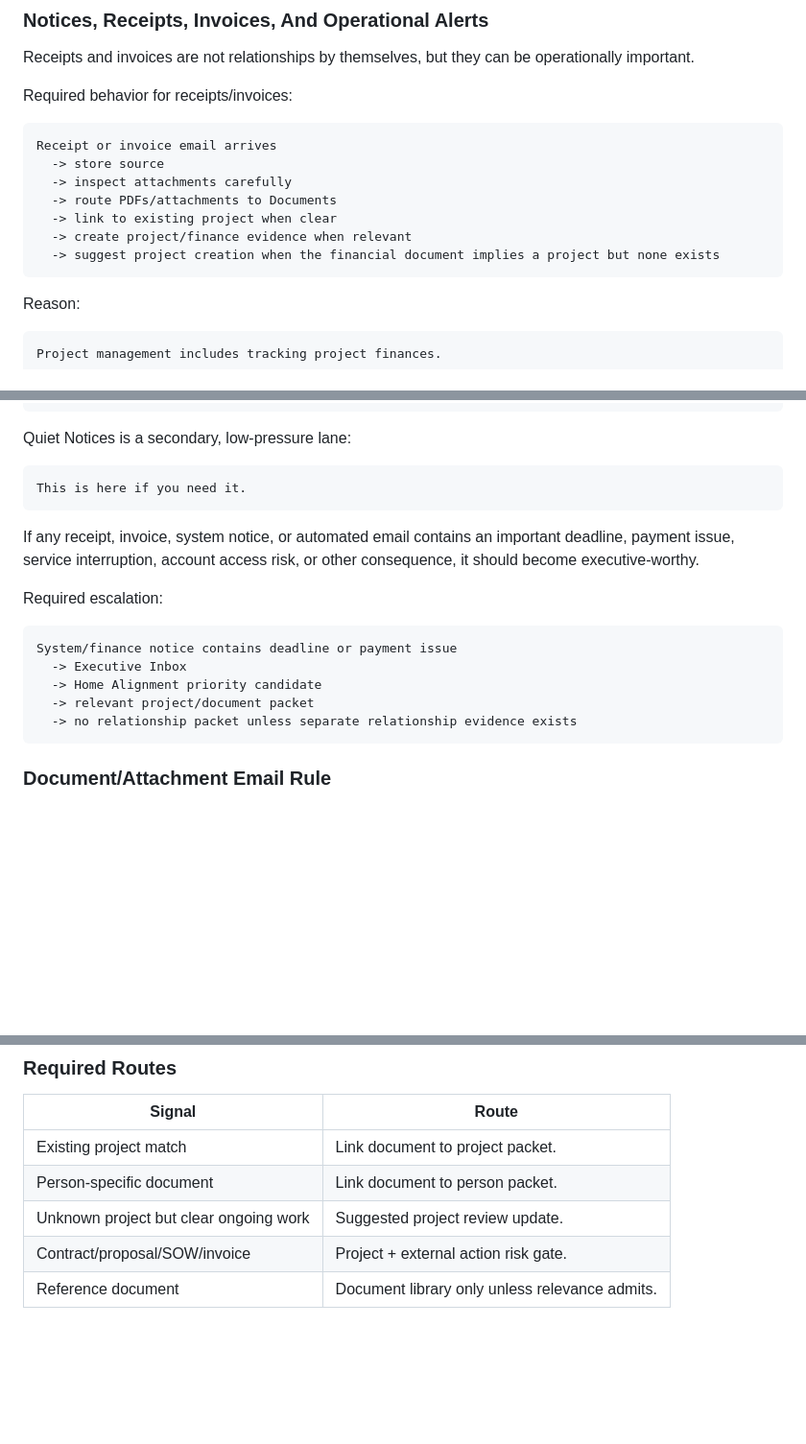
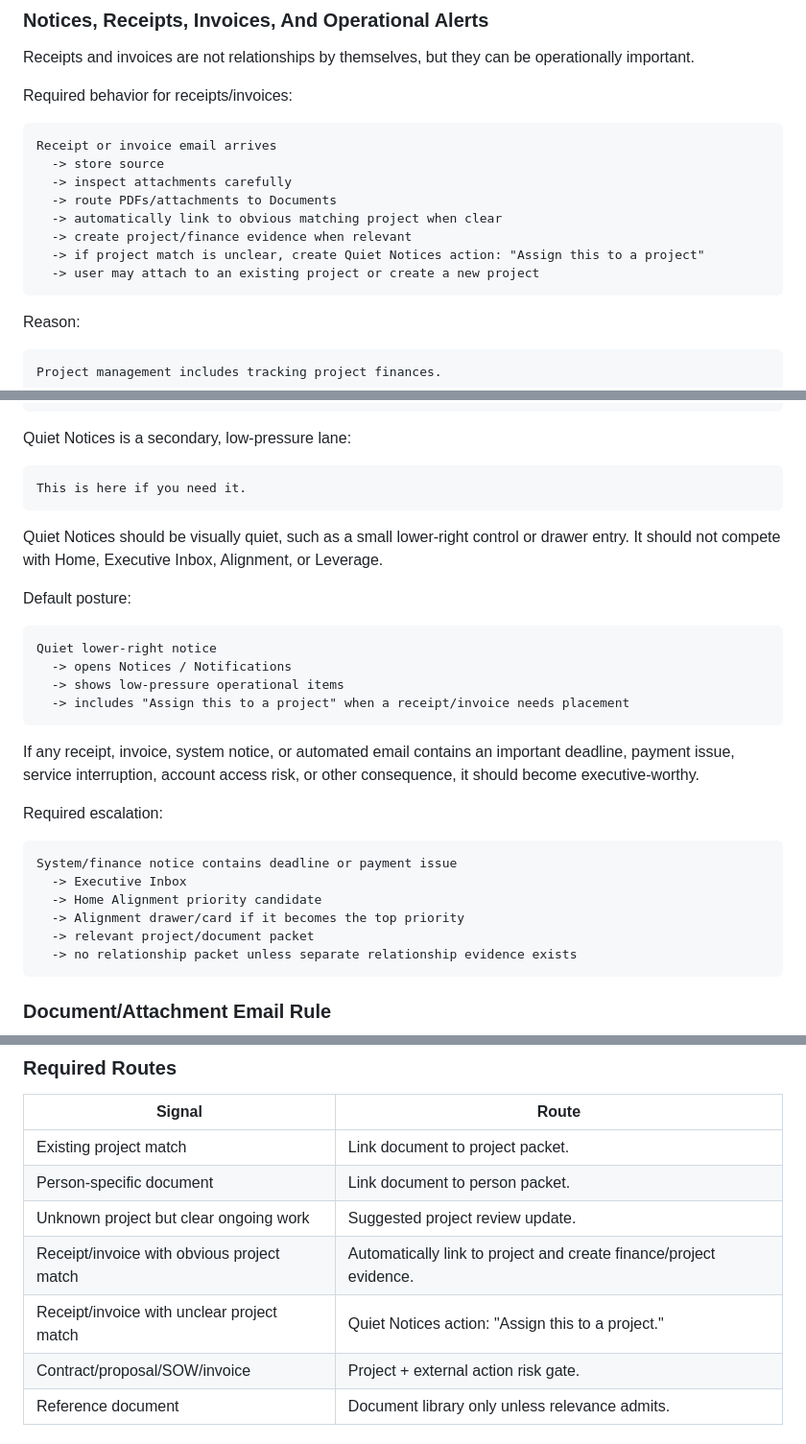
Before and after one commit to JessaGrace1221/jessa_VAL, a Markdown page: docs/VAL_SYSTEM_WIDE_SOURCE_AND_CLICK_MAP.md, 3 parts joined by grey strips. Shown at 96% size. GitHub-like rendering; blank space fills up the shorter version.

Commit message:
Document quiet notices project assignment flow

````diff
--- a/docs/VAL_SYSTEM_WIDE_SOURCE_AND_CLICK_MAP.md
+++ b/docs/VAL_SYSTEM_WIDE_SOURCE_AND_CLICK_MAP.md
@@ -507,9 +507,10 @@ Receipt or invoice email arrives
   -> store source
   -> inspect attachments carefully
   -> route PDFs/attachments to Documents
-  -> link to existing project when clear
+  -> automatically link to obvious matching project when clear
   -> create project/finance evidence when relevant
-  -> suggest project creation when the financial document implies a project but none exists
+  -> if project match is unclear, create Quiet Notices action: "Assign this to a project"
+  -> user may attach to an existing project or create a new project
 ```
 
 Reason:
@@ -537,6 +538,17 @@ Quiet Notices is a secondary, low-pressure lane:
 This is here if you need it.
 ```
 
+Quiet Notices should be visually quiet, such as a small lower-right control or drawer entry. It should not compete with Home, Executive Inbox, Alignment, or Leverage.
+
+Default posture:
+
+```text
+Quiet lower-right notice
+  -> opens Notices / Notifications
+  -> shows low-pressure operational items
+  -> includes "Assign this to a project" when a receipt/invoice needs placement
+```
+
 If any receipt, invoice, system notice, or automated email contains an important deadline, payment issue, service interruption, account access risk, or other consequence, it should become executive-worthy.
 
 Required escalation:
@@ -545,6 +557,7 @@ Required escalation:
 System/finance notice contains deadline or payment issue
   -> Executive Inbox
   -> Home Alignment priority candidate
+  -> Alignment drawer/card if it becomes the top priority
   -> relevant project/document packet
   -> no relationship packet unless separate relationship evidence exists
 ```
@@ -1228,6 +1241,8 @@ Every document must answer:
 | Existing project match | Link document to project packet. |
 | Person-specific document | Link document to person packet. |
 | Unknown project but clear ongoing work | Suggested project review update. |
+| Receipt/invoice with obvious project match | Automatically link to project and create finance/project evidence. |
+| Receipt/invoice with unclear project match | Quiet Notices action: "Assign this to a project." |
 | Contract/proposal/SOW/invoice | Project + external action risk gate. |
 | Reference document | Document library only unless relevance admits. |
 
````
Also changed, not shown: docs/VAL_CONTEXT_REGISTRY.md (+2 -0 lines).
